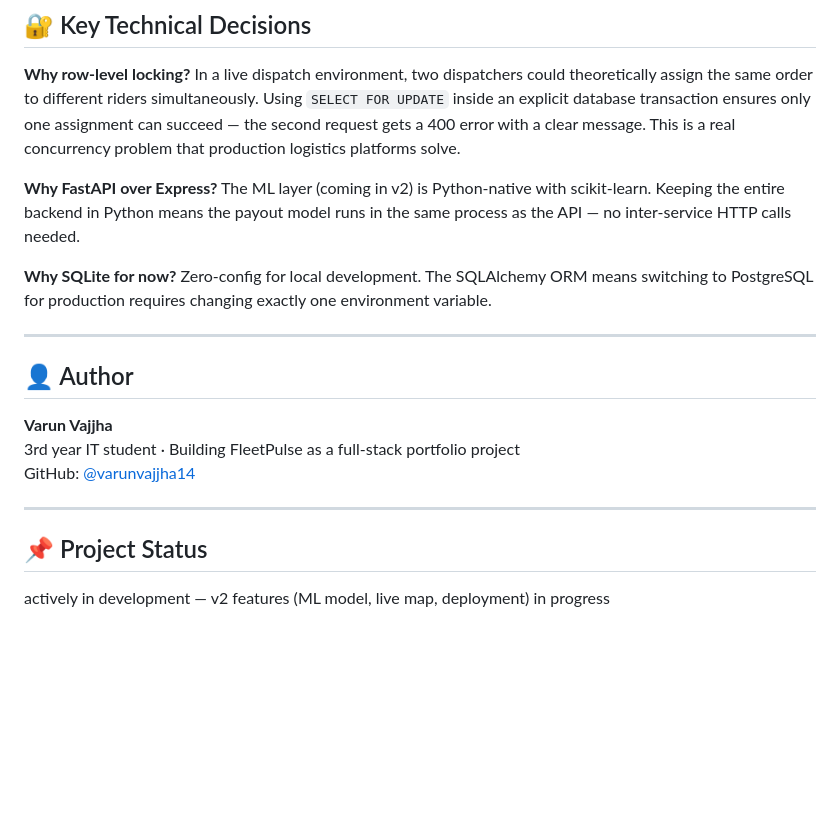
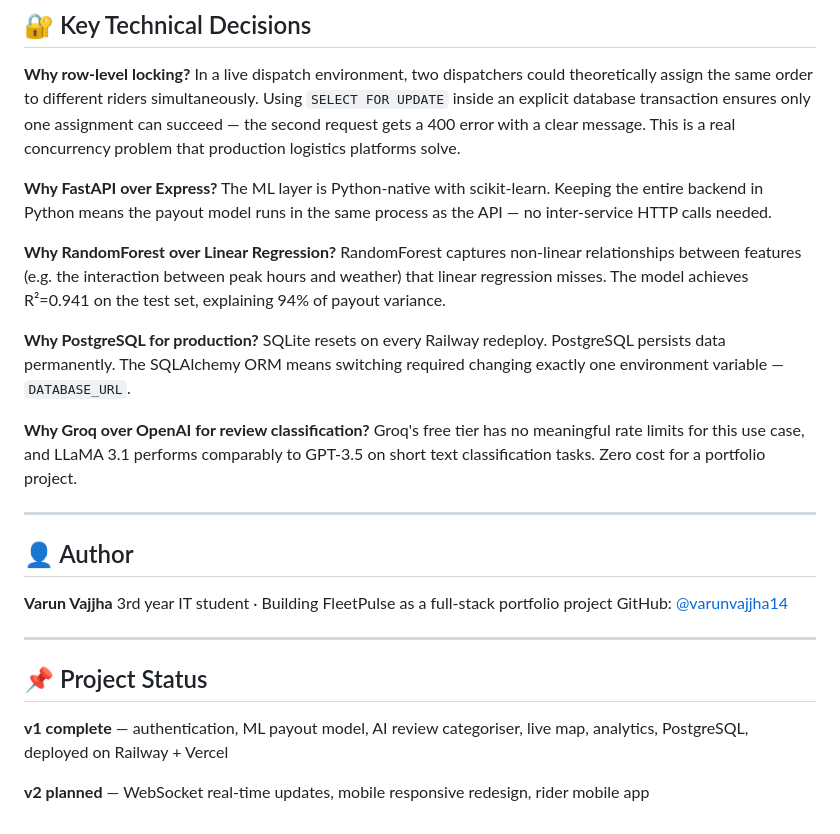
Before and after one commit to varunvajjha14/fleetpulse-, a Markdown page: README.md, the part around one of its changes. Rendered like a GitHub page; blank space fills up the shorter version.

```diff
--- a/README.md
+++ b/README.md
@@ -86,10 +170,17 @@ uvicorn main:app --reload
 In a live dispatch environment, two dispatchers could theoretically assign the same order to different riders simultaneously. Using `SELECT FOR UPDATE` inside an explicit database transaction ensures only one assignment can succeed — the second request gets a 400 error with a clear message. This is a real concurrency problem that production logistics platforms solve.
 
 **Why FastAPI over Express?**
-The ML layer (coming in v2) is Python-native with scikit-learn. Keeping the entire backend in Python means the payout model runs in the same process as the API — no inter-service HTTP calls needed.
+The ML layer is Python-native with scikit-learn. Keeping the entire backend in Python means the payout model runs in the same process as the API — no inter-service HTTP calls needed.
 
-**Why SQLite for now?**
-Zero-config for local development. The SQLAlchemy ORM means switching to PostgreSQL for production requires changing exactly one environment variable.
+**Why RandomForest over Linear Regression?**
+RandomForest captures non-linear relationships between features (e.g. the interaction between peak hours and weather) that linear regression misses. The model achieves R²=0.941 on the test set, explaining 94% of payout variance.
+
+**Why PostgreSQL for production?**
+SQLite resets on every Railway redeploy. PostgreSQL persists data permanently. The SQLAlchemy ORM means switching required changing exactly one environment variable — `DATABASE_URL`.
+
+**Why Groq over OpenAI for review classification?**
+Groq's free tier has no meaningful rate limits for this use case, and LLaMA 3.1 performs comparably to GPT-3.5 on short text classification tasks. Zero cost for a portfolio project.
+
 
 ---
 
@@ -103,4 +194,6 @@ GitHub: [@varunvajjha14](https://github.com/varunvajjha14)
 
 ## 📌 Project Status
 
-actively in development — v2 features (ML model, live map, deployment) in progress
+**v1 complete** — authentication, ML payout model, AI review categoriser, live map, analytics, PostgreSQL, deployed on Railway + Vercel
+
+**v2 planned** — WebSocket real-time updates, mobile responsive redesign, rider mobile app
```
Also changed, not shown: other parts of README.md (+114 -30 lines).
